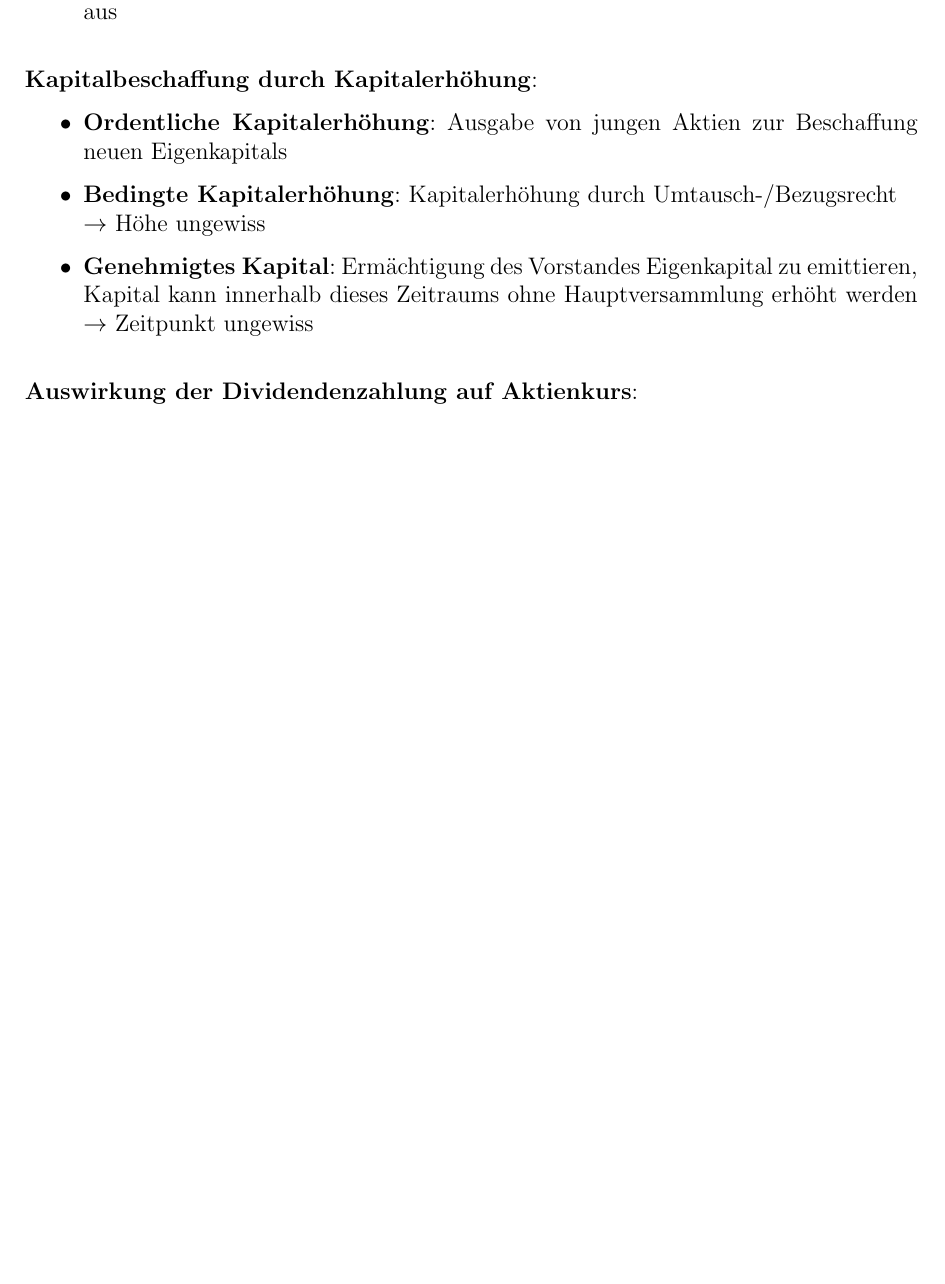
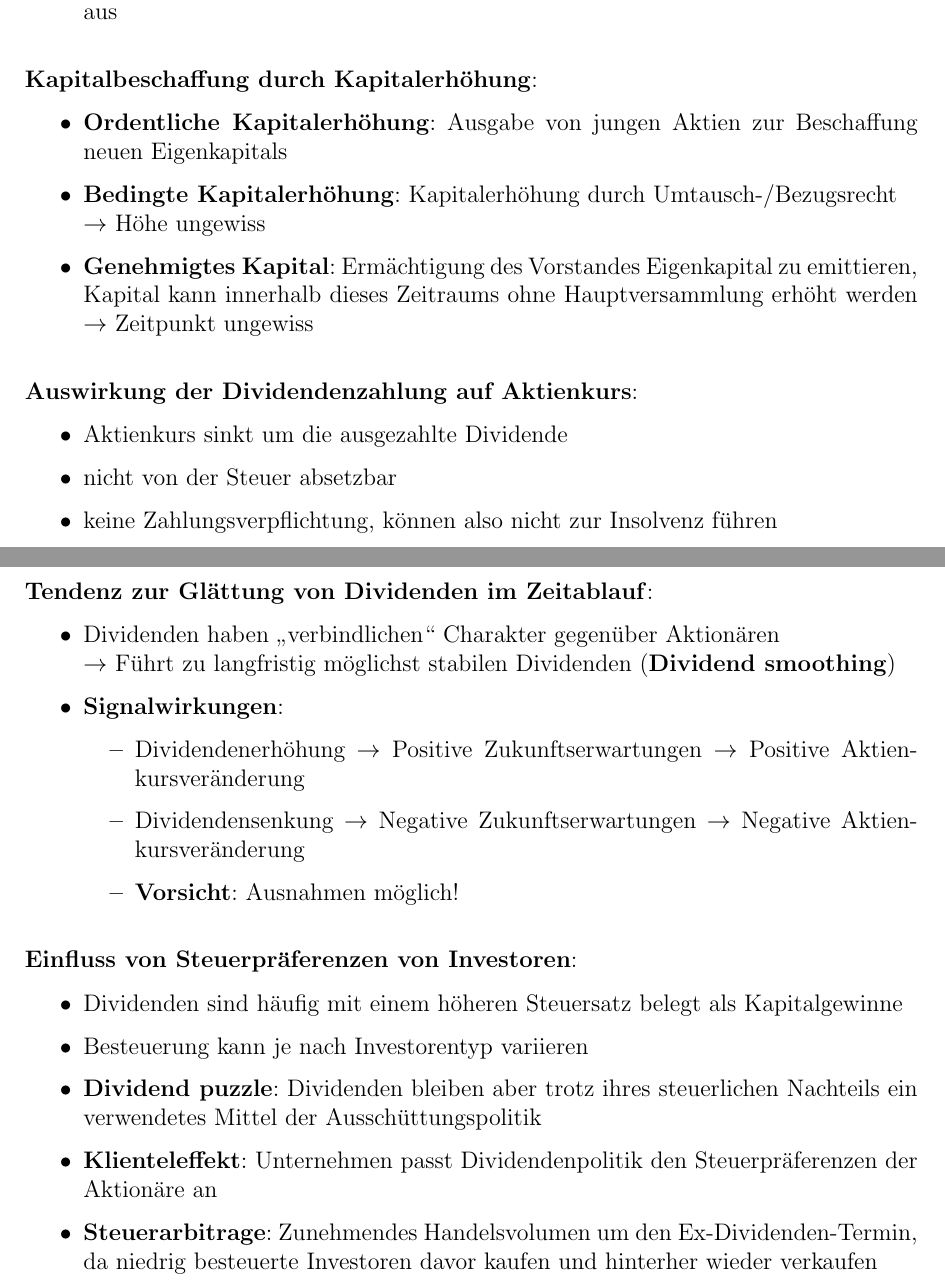
Before and after one commit to Proenchen/bwl-fr-recap, a LaTeX document (main.tex, which reads f4.tex): part of page 9 of 9 before the commit and two parts of pages 9 and 10 of 10 after it, the two joined at a grey line, cut so that both start at the same text, the shorter picture padded with empty space. Compiled offline with pdfLaTeX.

Commit message:
Finish summary for chapter 4

```diff
--- a/f4.tex
+++ b/f4.tex
@@ -42,3 +42,30 @@ Diese können gehandelt werden und besitzen keine begrenzte Laufzeit.
 \end{itemize}
 \bigskip
 \textbf{Auswirkung der Dividendenzahlung auf Aktienkurs}:
+\begin{itemize}
+	\item Aktienkurs sinkt um die ausgezahlte Dividende
+	\item nicht von der Steuer absetzbar
+	\item keine Zahlungsverpflichtung, können also nicht zur Insolvenz führen
+\end{itemize}
+\bigskip
+\textbf{Tendenz zur Glättung von Dividenden im Zeitablauf}:
+\begin{itemize}
+	\item Dividenden haben \enquote{verbindlichen} Charakter gegenüber Aktionären\\
+	$\rightarrow$ Führt zu langfristig möglichst stabilen Dividenden (\textbf{Dividend smoothing})
+	\item \textbf{Signalwirkungen}:
+	\begin{itemize}
+		\item Dividendenerhöhung $\rightarrow$ Positive Zukunftserwartungen $\rightarrow$ Positive Aktienkursveränderung
+		\item Dividendensenkung $\rightarrow$ Negative Zukunftserwartungen $\rightarrow$ Negative Aktienkursveränderung
+		\item \textbf{Vorsicht}: Ausnahmen möglich!
+	\end{itemize}
+\end{itemize}
+\bigskip
+\textbf{Einfluss von Steuerpräferenzen von Investoren}:
+\begin{itemize}
+	\item Dividenden sind häufig mit einem höheren Steuersatz belegt als Kapitalgewinne
+	\item Besteuerung kann je nach Investorentyp variieren
+	\item \textbf{Dividend puzzle}: Dividenden bleiben aber trotz ihres steuerlichen Nachteils ein verwendetes Mittel der Ausschüttungspolitik
+	\item \textbf{Klienteleffekt}: Unternehmen passt Dividendenpolitik den Steuerpräferenzen der Aktionäre an
+	\item \textbf{Steuerarbitrage}: Zunehmendes Handelsvolumen um den Ex-Dividenden-Termin, da niedrig besteuerte Investoren davor kaufen und hinterher wieder verkaufen
+\end{itemize}
+\bigskip
```
Also changed, not shown: main.pdf.
